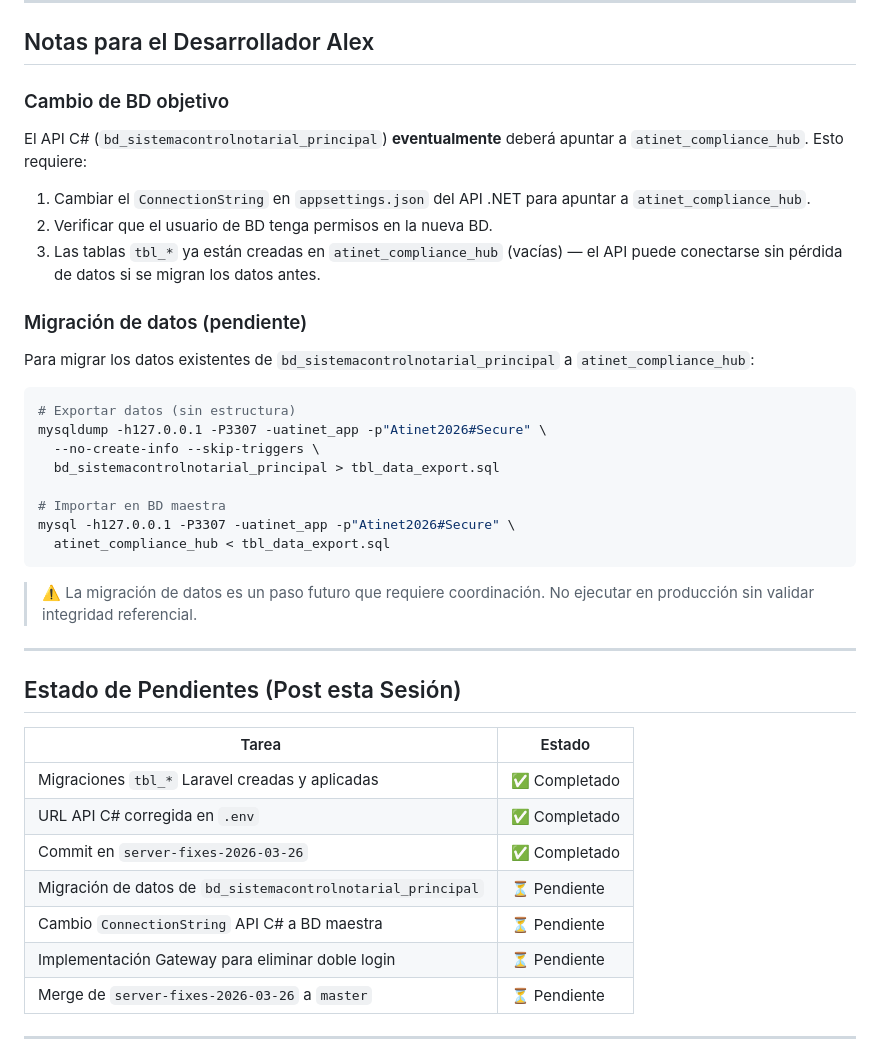
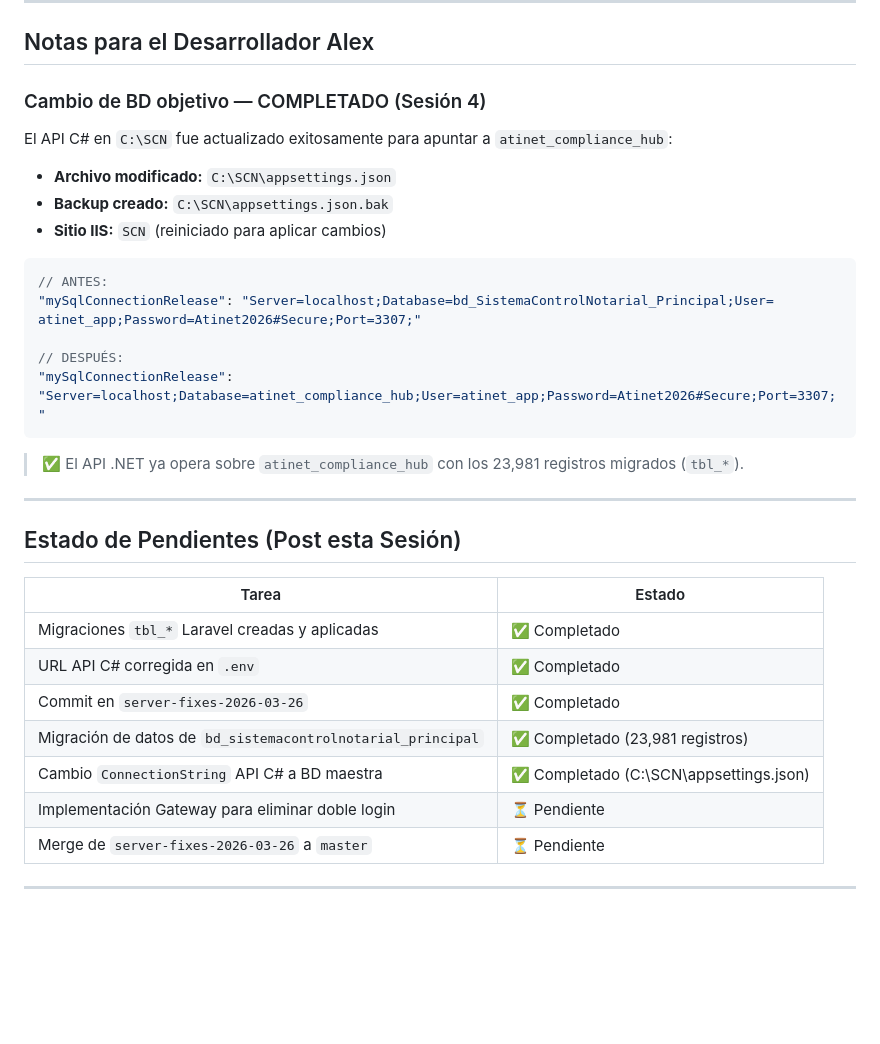
Before and after one commit to atinetmx/Atinet_Compliance_Hub, a Markdown page: CONSOLIDACION_BD_CONTROL_NOTARIAL.md, the part around the change. GitHub-like rendering; blank space fills up the shorter version.

Commit message:
docs: actualizar estado consolidacion BD - API C# apunta a atinet_compliance_hub

````diff
--- a/CONSOLIDACION_BD_CONTROL_NOTARIAL.md
+++ b/CONSOLIDACION_BD_CONTROL_NOTARIAL.md
@@ -126,30 +126,23 @@ php artisan optimize:clear
 
 ## Notas para el Desarrollador Alex
 
-### Cambio de BD objetivo
+### Cambio de BD objetivo — COMPLETADO (Sesión 4)
 
-El API C# (`bd_sistemacontrolnotarial_principal`) **eventualmente** deberá apuntar a `atinet_compliance_hub`. Esto requiere:
+El API C# en `C:\SCN` fue actualizado exitosamente para apuntar a `atinet_compliance_hub`:
 
-1. Cambiar el `ConnectionString` en `appsettings.json` del API .NET para apuntar a `atinet_compliance_hub`.
-2. Verificar que el usuario de BD tenga permisos en la nueva BD.
-3. Las tablas `tbl_*` ya están creadas en `atinet_compliance_hub` (vacías) — el API puede conectarse sin pérdida de datos si se migran los datos antes.
+- **Archivo modificado:** `C:\SCN\appsettings.json`
+- **Backup creado:** `C:\SCN\appsettings.json.bak`
+- **Sitio IIS:** `SCN` (reiniciado para aplicar cambios)
 
-### Migración de datos (pendiente)
+```json
+// ANTES:
+"mySqlConnectionRelease": "Server=localhost;Database=bd_SistemaControlNotarial_Principal;User= atinet_app;Password=Atinet2026#Secure;Port=3307;"
 
-Para migrar los datos existentes de `bd_sistemacontrolnotarial_principal` a `atinet_compliance_hub`:
-
-```bash
-# Exportar datos (sin estructura)
-mysqldump -h127.0.0.1 -P3307 -uatinet_app -p"Atinet2026#Secure" \
-  --no-create-info --skip-triggers \
-  bd_sistemacontrolnotarial_principal > tbl_data_export.sql
-
-# Importar en BD maestra
-mysql -h127.0.0.1 -P3307 -uatinet_app -p"Atinet2026#Secure" \
-  atinet_compliance_hub < tbl_data_export.sql
+// DESPUÉS:
+"mySqlConnectionRelease": "Server=localhost;Database=atinet_compliance_hub;User=atinet_app;Password=Atinet2026#Secure;Port=3307;"
 ```
 
-> ⚠️ La migración de datos es un paso futuro que requiere coordinación. No ejecutar en producción sin validar integridad referencial.
+> ✅ El API .NET ya opera sobre `atinet_compliance_hub` con los 23,981 registros migrados (`tbl_*`).
 
 ---
 
@@ -160,8 +153,8 @@ mysql -h127.0.0.1 -P3307 -uatinet_app -p"Atinet2026#Secure" \
 | Migraciones `tbl_*` Laravel creadas y aplicadas | ✅ Completado |
 | URL API C# corregida en `.env` | ✅ Completado |
 | Commit en `server-fixes-2026-03-26` | ✅ Completado |
-| Migración de datos de `bd_sistemacontrolnotarial_principal` | ⏳ Pendiente |
-| Cambio `ConnectionString` API C# a BD maestra | ⏳ Pendiente |
+| Migración de datos de `bd_sistemacontrolnotarial_principal` | ✅ Completado (23,981 registros) |
+| Cambio `ConnectionString` API C# a BD maestra | ✅ Completado (C:\SCN\appsettings.json) |
 | Implementación Gateway para eliminar doble login | ⏳ Pendiente |
 | Merge de `server-fixes-2026-03-26` a `master` | ⏳ Pendiente |
 
````
